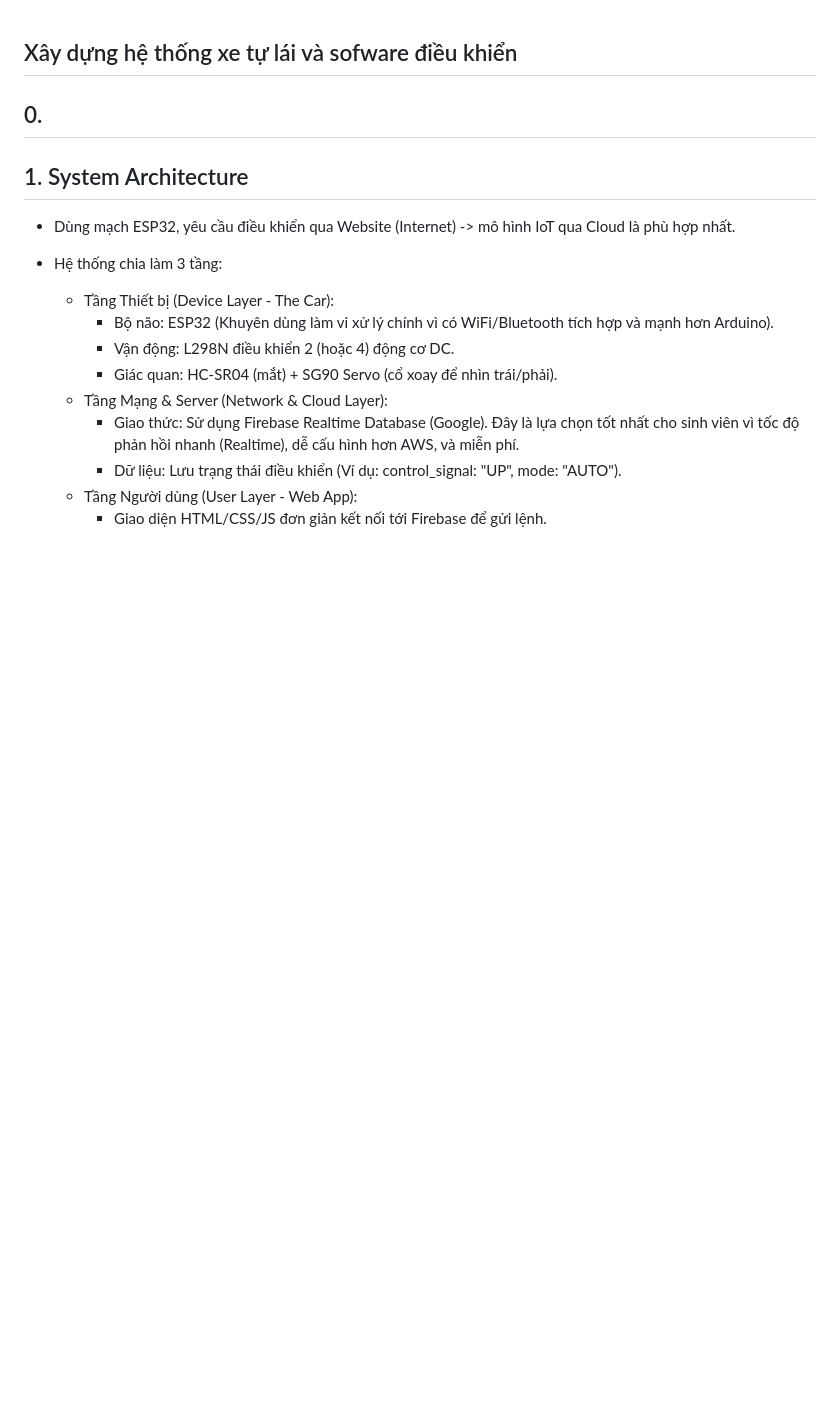
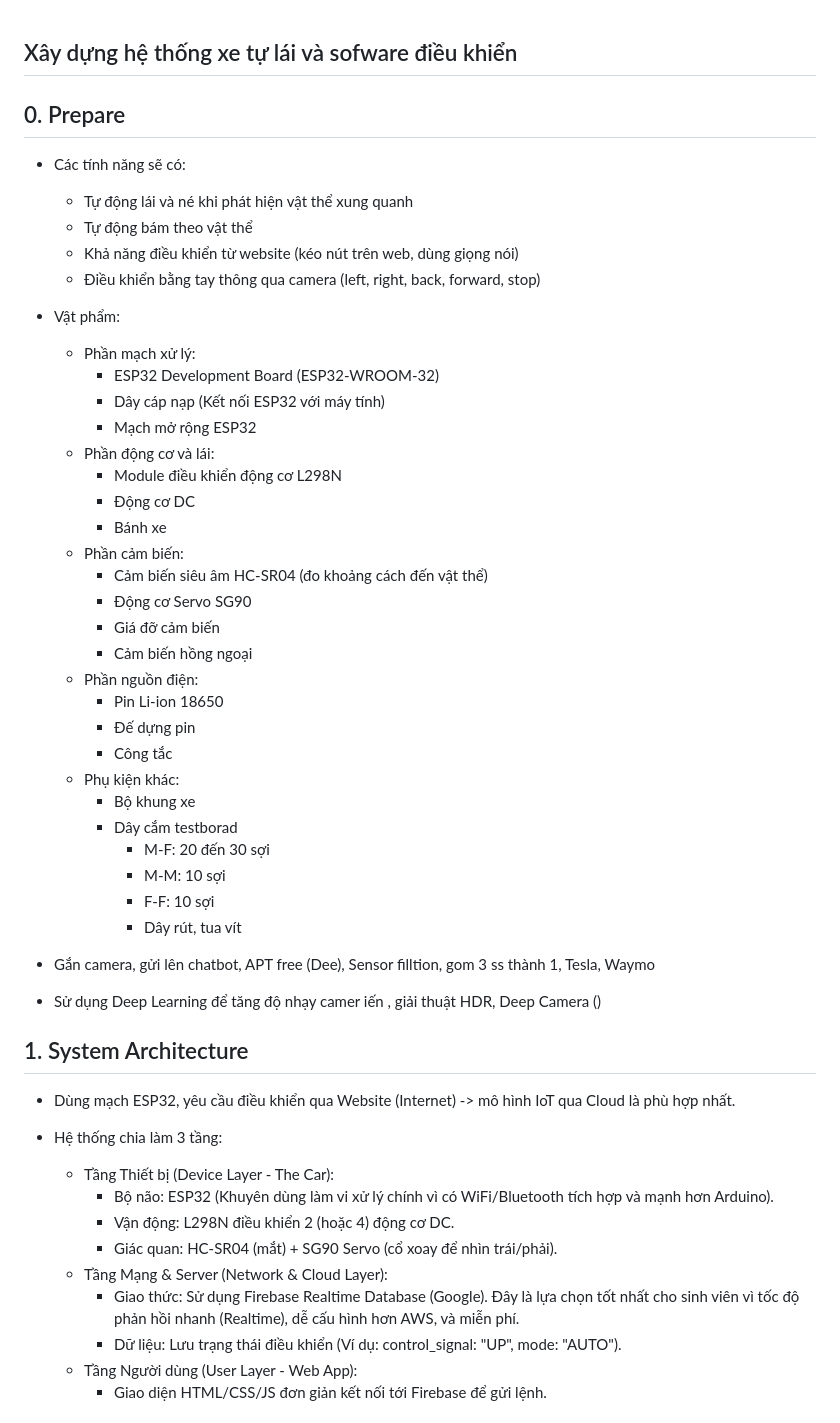
Before and after one commit to NgoDKhoi/NT131.Q21-Group-9, a Markdown page: README.md, the part around the change. Rendered like a GitHub page; blank space fills up the shorter version.

Commit message:
DKhoi update

```diff
--- a/README.md
+++ b/README.md
@@ -1,5 +1,40 @@
 ## Xây dựng hệ thống xe tự lái và sofware điều khiển
-## 0.
+
+## 0. Prepare
+- Các tính năng sẽ có:
+    + Tự động lái và né khi phát hiện vật thể xung quanh
+    + Tự động bám theo vật thể
+    + Khả năng điều khiển từ website (kéo nút trên web, dùng giọng nói)
+    + Điều khiển bằng tay thông qua camera (left, right, back, forward, stop)
+
+- Vật phẩm:
+    + Phần mạch xử lý:
+        - ESP32 Development Board (ESP32-WROOM-32)
+        - Dây cáp nạp (Kết nối ESP32 với máy tính)
+        - Mạch mở rộng ESP32
+    + Phần động cơ và lái:
+        - Module điều khiển động cơ L298N
+        - Động cơ DC
+        - Bánh xe
+    + Phần cảm biến:
+        - Cảm biến siêu âm HC-SR04 (đo khoảng cách đến vật thể)
+        - Động cơ Servo SG90
+        - Giá đỡ cảm biến
+        - Cảm biến hồng ngoại
+    + Phần nguồn điện:
+        - Pin Li-ion 18650
+        - Đế dựng pin
+        - Công tắc
+    + Phụ kiện khác:
+        - Bộ khung xe
+        - Dây cắm testborad
+            + M-F: 20 đến 30 sợi
+            + M-M: 10 sợi
+            + F-F: 10 sợi
+            + Dây rút, tua vít
+
+- Gắn camera, gửi lên chatbot, APT free (Dee), Sensor filltion, gom 3 ss thành 1, Tesla, Waymo
+- Sử dụng Deep Learning để tăng độ nhạy camer iến , giải thuật HDR, Deep Camera ()
 
 ## 1. System Architecture
 -  Dùng mạch ESP32, yêu cầu điều khiển qua Website (Internet) -> mô hình IoT qua Cloud là phù hợp nhất.
```
